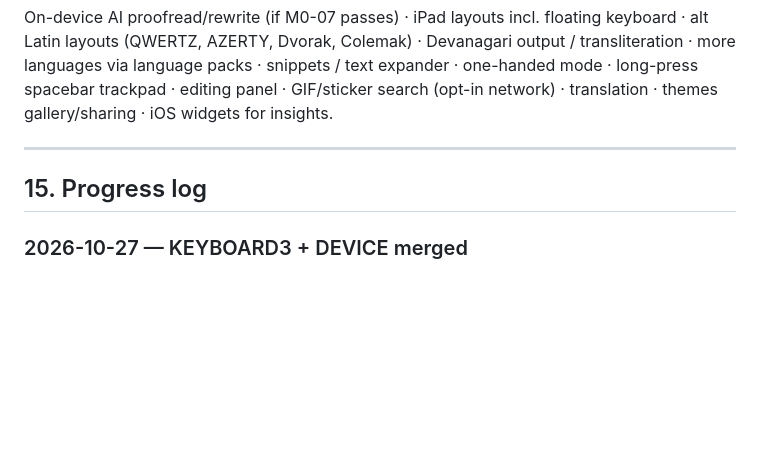
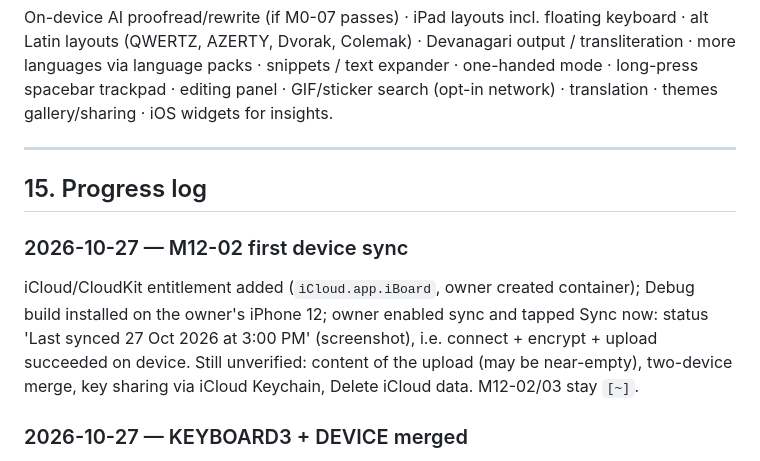
Before and after one commit to shubhamsinghshubham777/iBoard, a Markdown page: ROADMAP.md, the part around the change. GitHub-like rendering; blank space fills up the shorter version.

Commit message:
[M12-02] Roadmap: first on-device sync result

```diff
--- a/ROADMAP.md
+++ b/ROADMAP.md
@@ -808,6 +808,9 @@ translation · themes gallery/sharing · iOS widgets for insights.
 
 ## 15. Progress log
 
+### 2026-10-27 — M12-02 first device sync
+iCloud/CloudKit entitlement added (`iCloud.app.iBoard`, owner created container); Debug build installed on the owner's iPhone 12; owner enabled sync and tapped Sync now: status 'Last synced 27 Oct 2026 at 3:00 PM' (screenshot), i.e. connect + encrypt + upload succeeded on device. Still unverified: content of the upload (may be near-empty), two-device merge, key sharing via iCloud Keychain, Delete iCloud data. M12-02/03 stay `[~]`.
+
 ### 2026-10-27 — KEYBOARD3 + DEVICE merged
 M8-04 landscape side punctuation columns (`landscapeSideKeys`, default on; no app toggle yet), clipboard panel via emoji-key long-press, hint-symbol overlap fix, controller robustness fixes (pre-layout touch crash path, memory-warning drops). DEVICE: flag-gated `PerfMetricsHook` (DEBUG/-DIBOARD_PERF only), `scripts/device-perf.sh`, `docs/perf/README.md`; Release build installed on the iPhone 12 but the keyboard never appeared in the XCUITest so M1-09/M13-02 have NO numbers yet (keyboard binary 4.7 MB static). Finding: extension links CloudKit/IBoardSync via IBoardEngine→PersonalSyncAdapter (1132 sync symbols) — being decoupled. All `[~]`; device pass needed. Build + `scripts/test.sh --no-ui` + privacy audit pass.
 
```
